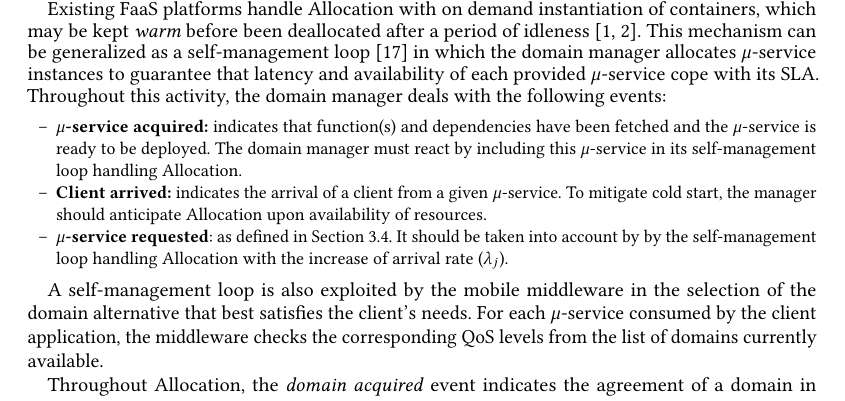
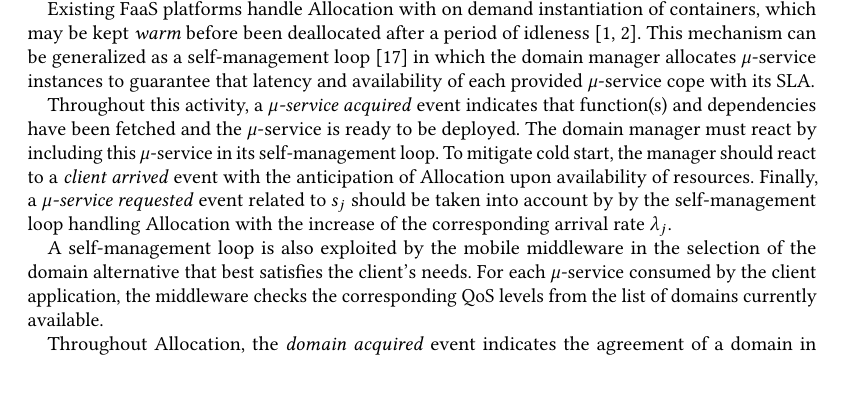
Before and after one commit to danilomendonca/acm-toit-continuum, a LaTeX paper (main.tex, which reads sections/proposal.tex): part of page 7 of 20, cut so that both start at the same text, the shorter picture padded with empty space. Compiled offline with pdfLaTeX.

Commit message:
bulletless Allocation

```diff
--- a/sections/proposal.tex
+++ b/sections/proposal.tex
@@ -177,18 +177,23 @@ The \textit{Allocation} models the deployment of continuum $\mu$-services on a p
 The scope of the provider-side Allocation is limited by its domain boundaries. For example, cloud domains allocate $\mu$-services to containers in resourceful datacenters covering a large area. On the other hand, edge domains rely on containers from one or more (virtual) machines covering a an office or a building (local-edge) or a 5G base station area (mobile-edge). %In this paper, we do not consider inter-domain cooperation (e.g., placement among different domains).
 
 Existing FaaS platforms handle Allocation with on demand instantiation of containers, which may be kept \textit{warm} before been deallocated after a period of idleness~\cite{AWSLambda, OpenWhisk}. This mechanism can be generalized as a self-management loop~\cite{kephart2003vision} in which the domain manager allocates $\mu$-service instances to guarantee that latency and availability of each provided $\mu$-service cope with its SLA.
-Throughout this activity, the domain manager deals with the following events:
-{\small
-	\begin{itemize}[noitemsep,topsep=4pt]
 
-		\item \textbf{$\mu$-service acquired:} indicates that function(s) and dependencies have been fetched and the $\mu$-service is ready to be deployed. The domain manager must react by including this $\mu$-service in its self-management loop handling Allocation.
+Throughout this activity, a \textit{$\mu$-service acquired} event indicates that function(s) and dependencies have been fetched and the $\mu$-service is ready to be deployed. The domain manager must react by including this $\mu$-service in its self-management loop. To mitigate cold start, the manager should react to a \textit{client arrived} event with the anticipation of Allocation upon availability of resources. Finally, a \textit{$\mu$-service requested} event related to $s_j$ should be taken into account by by the self-management loop handling Allocation with the increase of the corresponding arrival rate $\lambda_j$.
 
-		\item \textbf{Client arrived:} indicates the arrival of a client from a given $\mu$-service. To mitigate cold start, the manager should anticipate Allocation upon availability of resources.
 
-		\item \textbf{$\mu$-service requested}: as defined in Section~\ref{sec:A3-E-engagement}. It should be taken into account by by the self-management loop handling Allocation with the increase of arrival rate ($\lambda_j$).
 
-	\end{itemize}
-}%
+%the domain manager deals with the following events:
+%{\small
+%	\begin{itemize}[noitemsep,topsep=4pt]
+%
+%		\item \textbf{$\mu$-service acquired:} indicates that function(s) and dependencies have been fetched and the $\mu$-service is ready to be deployed. The domain manager must react by including this $\mu$-service in its self-management loop handling Allocation.
+%
+%		\item \textbf{Client arrived:} indicates the arrival of a client from a given $\mu$-service. To mitigate cold start, the manager should anticipate Allocation upon availability of resources.
+%
+%		\item \textbf{$\mu$-service requested}: as defined in Section~\ref{sec:A3-E-engagement}. It should be taken into account by by the self-management loop handling Allocation with the increase of arrival rate ($\lambda_j$).
+%
+%	\end{itemize}
+%}%
 
 
 %Traditionally, cloud domains employ automated scaling mechanisms in which virtual machines and container instances are (de)allocated on demand. More recently, cloud-based FaaS platforms (e.g., Amazon Lambda, Google Cloud Functions) extend these mechanisms to stateless functions. The later represent an extreme type of allocation in which no pre-allocation of resources is needed and functions are executed by a shared runtime platform.
```
